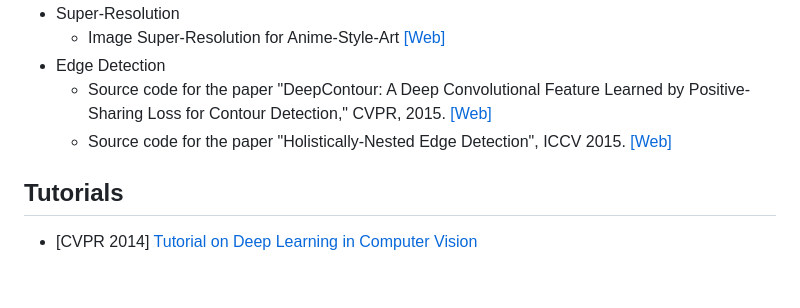
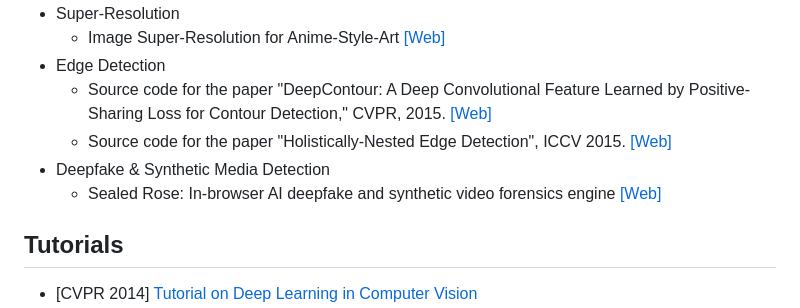
Before and after one commit to kjw0612/awesome-deep-vision, a Markdown page: README.md, the part around the change. Rendered like a GitHub page; blank space fills up the shorter version.

Commit message:
Add Sealed Rose to Applications

```diff
--- a/README.md
+++ b/README.md
@@ -433,6 +433,8 @@ Please feel free to [pull requests](https://github.com/kjw0612/awesome-deep-visi
 * Edge Detection
   * Source code for the paper "DeepContour: A Deep Convolutional Feature Learned by Positive-Sharing Loss for Contour Detection," CVPR, 2015. [[Web]](https://github.com/shenwei1231/DeepContour)
   * Source code for the paper "Holistically-Nested Edge Detection", ICCV 2015. [[Web]](https://github.com/s9xie/hed)
+* Deepfake & Synthetic Media Detection
+  * Sealed Rose: In-browser AI deepfake and synthetic video forensics engine [[Web]](https://sealedrose.com/verify-video)
 
 ## Tutorials
 * [CVPR 2014] [Tutorial on Deep Learning in Computer Vision](https://sites.google.com/site/deeplearningcvpr2014/)
```
